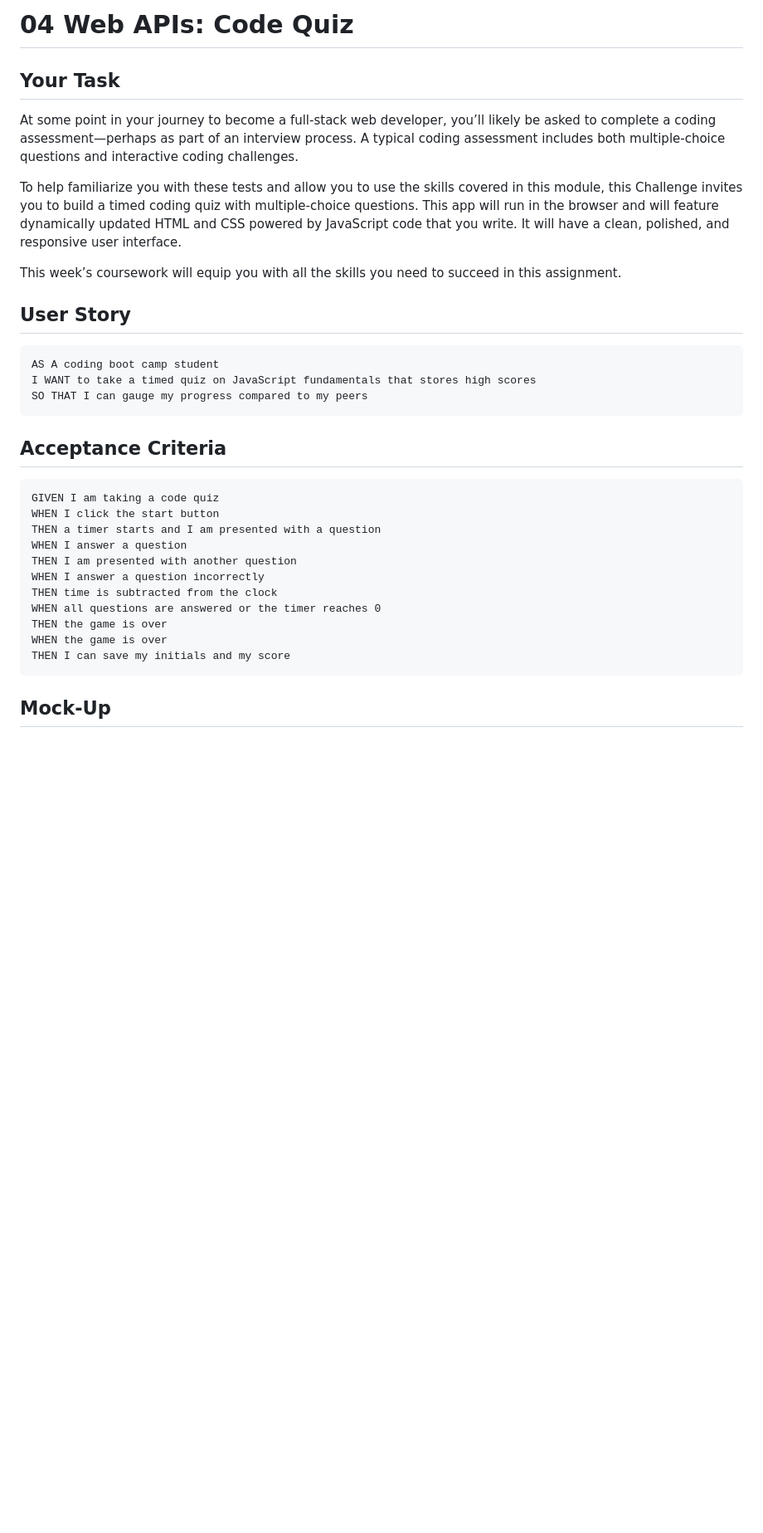
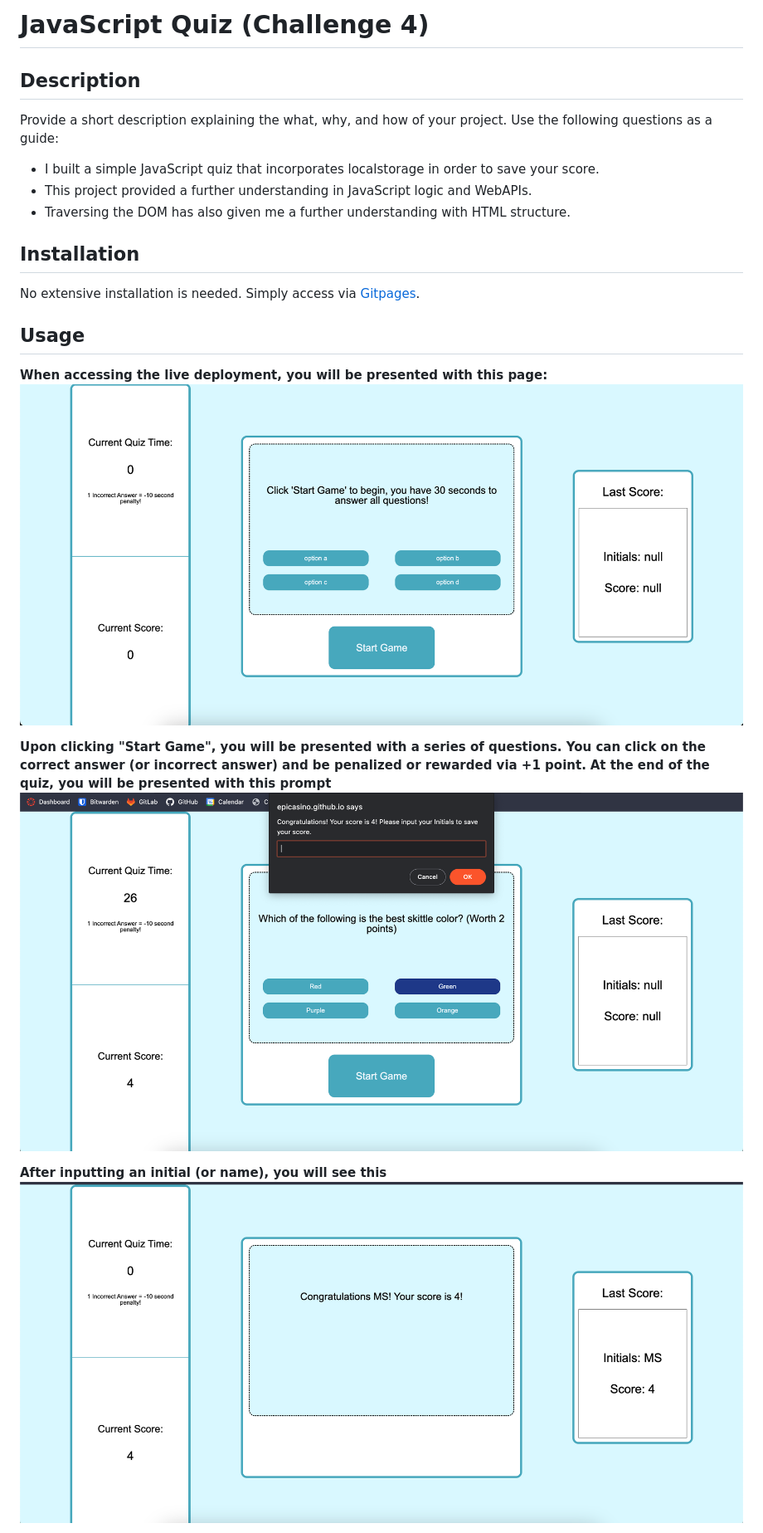
Before and after one commit to epicasino/JS-Quiz, a Markdown page: README.md, the part around the change printed below. Shown: that part at 83% size. GitHub-like rendering; pictures changed too: assets/images/js-quiz-after-prompt.png (added), assets/images/js-quiz-result.png (added), assets/images/jsquiz-home.png (added); blank space fills up the shorter version.

Commit message:
update README.md, +img

````diff
--- a/README.md
+++ b/README.md
@@ -1,36 +1,26 @@
-# 04 Web APIs: Code Quiz
+# JavaScript Quiz (Challenge 4)
 
-## Your Task
+## Description
 
-At some point in your journey to become a full-stack web developer, you’ll likely be asked to complete a coding assessment&mdash;perhaps as part of an interview process. A typical coding assessment includes both multiple-choice questions and interactive coding challenges.
+Provide a short description explaining the what, why, and how of your project. Use the following questions as a guide:
 
-To help familiarize you with these tests and allow you to use the skills covered in this module, this Challenge invites you to build a timed coding quiz with multiple-choice questions. This app will run in the browser and will feature dynamically updated HTML and CSS powered by JavaScript code that you write. It will have a clean, polished, and responsive user interface.
+- I built a simple JavaScript quiz that incorporates localstorage in order to save your score.
+- This project provided a further understanding in JavaScript logic and WebAPIs.
+- Traversing the DOM has also given me a further understanding with HTML structure.
 
-This week’s coursework will equip you with all the skills you need to succeed in this assignment.
+## Installation
 
-## User Story
+No extensive installation is needed. Simply access via [Gitpages](https://epicasino.github.io/JS-Quiz/).
 
-```
-AS A coding boot camp student
-I WANT to take a timed quiz on JavaScript fundamentals that stores high scores
-SO THAT I can gauge my progress compared to my peers
-```
+## Usage
 
-## Acceptance Criteria
+**When accessing the live deployment, you will be presented with this page:**
+![JavaScript Quiz Homepage](./assets/images/jsquiz-home.png)
 
-```
-GIVEN I am taking a code quiz
-WHEN I click the start button
-THEN a timer starts and I am presented with a question
-WHEN I answer a question
-THEN I am presented with another question
-WHEN I answer a question incorrectly
-THEN time is subtracted from the clock
-WHEN all questions are answered or the timer reaches 0
-THEN the game is over
-WHEN the game is over
-THEN I can save my initials and my score
-```
+**Upon clicking "Start Game", you will be presented with a series of questions. You can click on the correct answer (or incorrect answer) and be penalized or rewarded via +1 point.**
+**At the end of the quiz, you will be presented with this prompt**
+![Javascript After Quiz Prompt](./assets/images/js-quiz-result.png)
 
-## Mock-Up
+**After inputting an initial (or name), you will see this**
+![Javascript After Prompt Message](./assets/images/js-quiz-after-prompt.png)
 
````
Also changed, not shown: other parts of README.md (+20 -58 lines), assets/brainstorm.md (renamed from brainstorm.md), assets/images/jsquiz-after-refresh.png (added), 2 other files.
